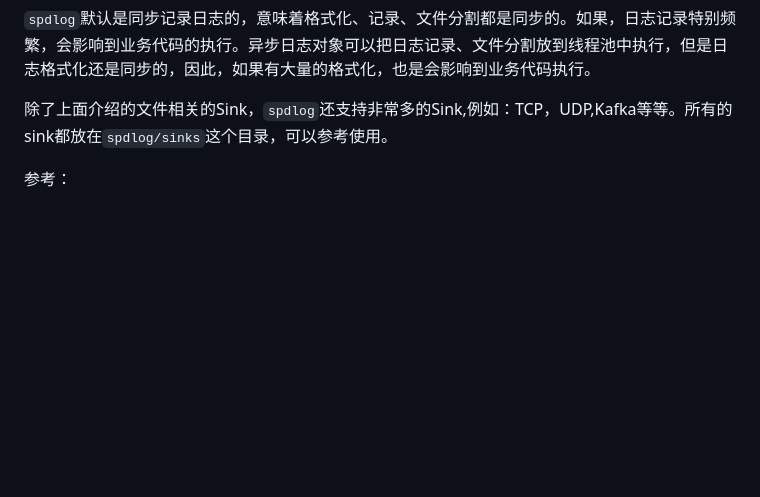
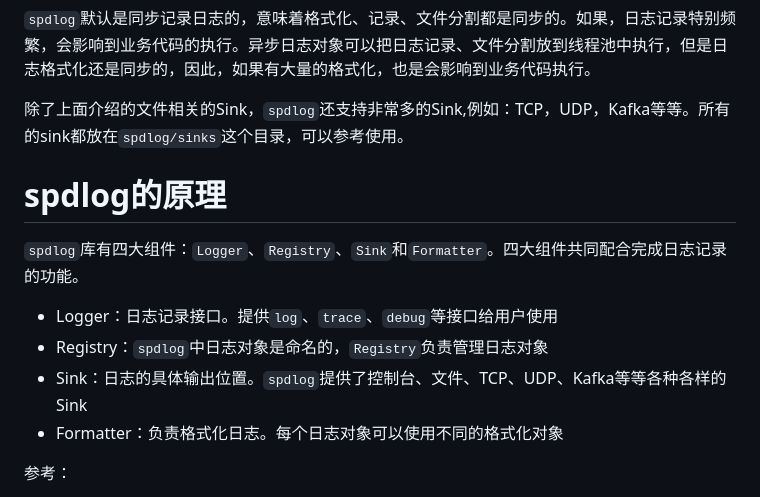
Before and after one commit to wangkun611/wangkun611.github.io, a Markdown page: cpp/spdlog.md, the part around the change. GitHub-like rendering; blank space fills up the shorter version.

Commit message:
Improve spdlog

````diff
--- a/cpp/spdlog.md
+++ b/cpp/spdlog.md
@@ -82,8 +82,15 @@ auto async_file_daily = spdlog::create_async<spdlog::sinks::daily_file_sink_mt>(
 ```
 `spdlog`默认是同步记录日志的，意味着格式化、记录、文件分割都是同步的。如果，日志记录特别频繁，会影响到业务代码的执行。异步日志对象可以把日志记录、文件分割放到线程池中执行，但是日志格式化还是同步的，因此，如果有大量的格式化，也是会影响到业务代码执行。
 
-除了上面介绍的文件相关的Sink，`spdlog`还支持非常多的Sink,例如：TCP，UDP,Kafka等等。所有的sink都放在`spdlog/sinks`这个目录，可以参考使用。
+除了上面介绍的文件相关的Sink，`spdlog`还支持非常多的Sink,例如：TCP，UDP，Kafka等等。所有的sink都放在`spdlog/sinks`这个目录，可以参考使用。
 
+# spdlog的原理
+`spdlog`库有四大组件：`Logger`、`Registry`、`Sink`和`Formatter`。四大组件共同配合完成日志记录的功能。
+
+- Logger：日志记录接口。提供`log`、`trace`、`debug`等接口给用户使用
+- Registry：`spdlog`中日志对象是命名的，`Registry`负责管理日志对象
+- Sink：日志的具体输出位置。`spdlog`提供了控制台、文件、TCP、UDP、Kafka等等各种各样的Sink
+- Formatter：负责格式化日志。每个日志对象可以使用不同的格式化对象
 
 参考：
 1. https://github.com/fmtlib/fmt
````
